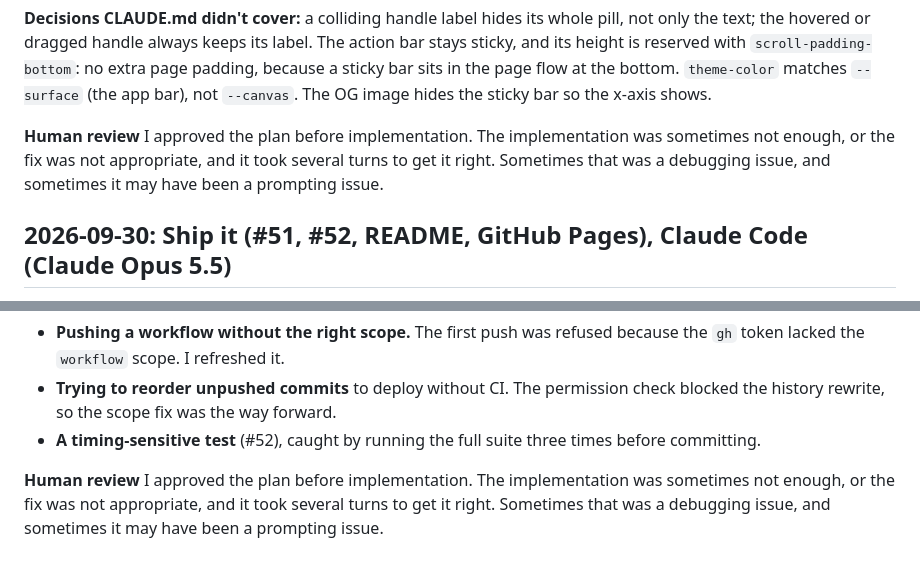
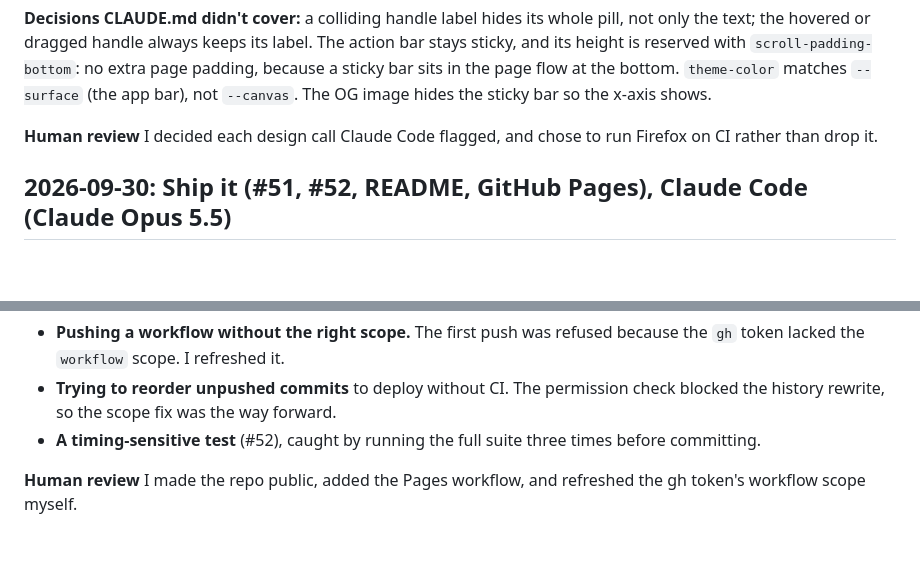
Before and after one commit to ComputerTech99/bits-challenge, a Markdown page: AI_USAGE.md, 2 parts joined by grey strips. Drawn GitHub-style; blank space fills up the shorter version.

```diff
--- a/AI_USAGE.md
+++ b/AI_USAGE.md
@@ -226,7 +225,7 @@ I approved the plan before implementation. The implementation was sometimes not
 **Decisions CLAUDE.md didn't cover:** a colliding handle label hides its whole pill, not only the text; the hovered or dragged handle always keeps its label. The action bar stays sticky, and its height is reserved with `scroll-padding-bottom`: no extra page padding, because a sticky bar sits in the page flow at the bottom. `theme-color` matches `--surface` (the app bar), not `--canvas`. The OG image hides the sticky bar so the x-axis shows.
 
 **Human review**
-I approved the plan before implementation. The implementation was sometimes not enough, or the fix was not appropriate, and it took several turns to get it right. Sometimes that was a debugging issue, and sometimes it may have been a prompting issue.
+I decided each design call Claude Code flagged, and chose to run Firefox on CI rather than drop it.
 
 ## 2026-09-30: Ship it (#51, #52, README, GitHub Pages), Claude Code (Claude Opus 5.5)
 
@@ -253,4 +252,4 @@ I approved the plan before implementation. The implementation was sometimes not
 - **A timing-sensitive test** (#52), caught by running the full suite three times before committing.
 
 **Human review**
-I approved the plan before implementation. The implementation was sometimes not enough, or the fix was not appropriate, and it took several turns to get it right. Sometimes that was a debugging issue, and sometimes it may have been a prompting issue.
+I made the repo public, added the Pages workflow, and refreshed the gh token's workflow scope myself.
```
Also changed, not shown: other parts of AI_USAGE.md (+8 -9 lines).
